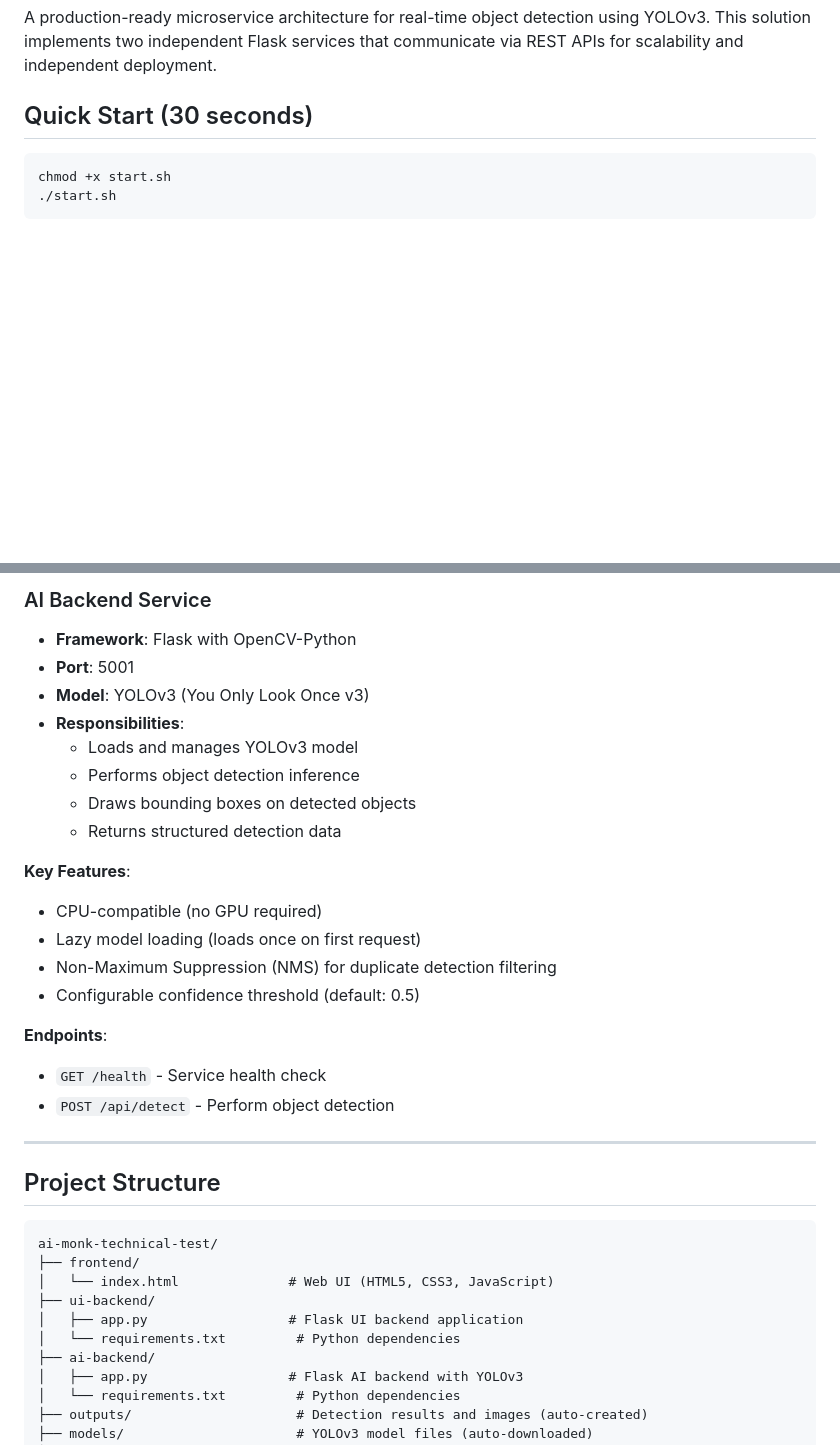
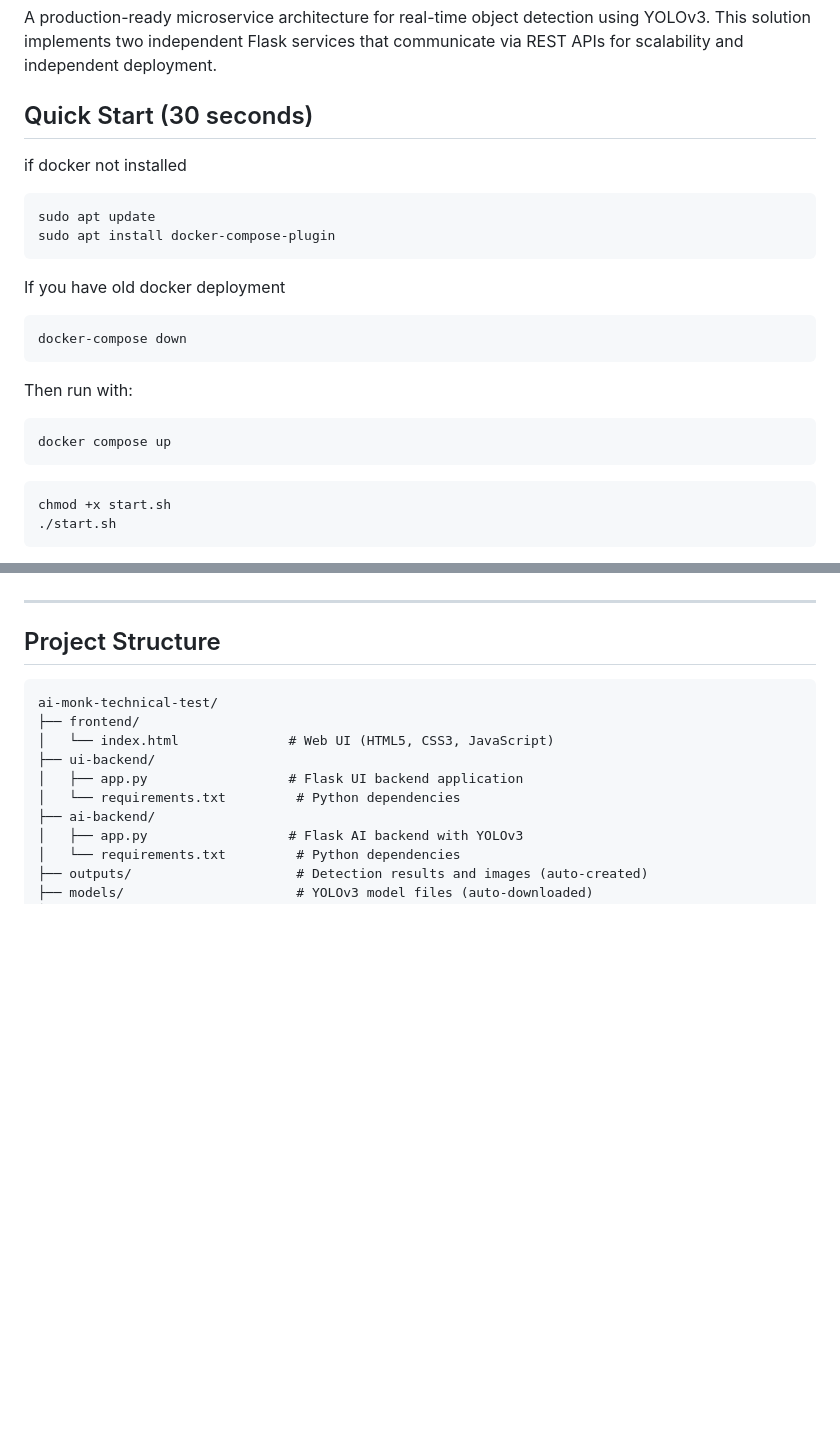
Before and after one commit to shreyank06/object_detection_aimonk, a Markdown page: README.md, 2 parts joined by grey strips. Rendered like a GitHub page; blank space fills up the shorter version.

````diff
--- a/README.md
+++ b/README.md
@@ -3,6 +3,20 @@
 A production-ready microservice architecture for real-time object detection using YOLOv3. This solution implements two independent Flask services that communicate via REST APIs for scalability and independent deployment.
 
 ## Quick Start (30 seconds)
+
+if docker not installed
+```
+sudo apt update
+sudo apt install docker-compose-plugin
+```
+If you have old docker deployment
+```
+docker-compose down
+```
+Then run with:
+```
+docker compose up
+```
 
 ```bash
 chmod +x start.sh
@@ -141,23 +95,3 @@ AI Backend (Flask) - Port 5001
-### AI Backend Service
-
-- **Framework**: Flask with OpenCV-Python
-- **Port**: 5001
-- **Model**: YOLOv3 (You Only Look Once v3)
-- **Responsibilities**:
-  - Loads and manages YOLOv3 model
-  - Performs object detection inference
-  - Draws bounding boxes on detected objects
-  - Returns structured detection data
-
-**Key Features**:
-- CPU-compatible (no GPU required)
-- Lazy model loading (loads once on first request)
-- Non-Maximum Suppression (NMS) for duplicate detection filtering
-- Configurable confidence threshold (default: 0.5)
-
-**Endpoints**:
-- `GET /health` - Service health check
-- `POST /api/detect` - Perform object detection
 
 ---
 
````
Also changed, not shown: other parts of README.md (+0 -60 lines).
